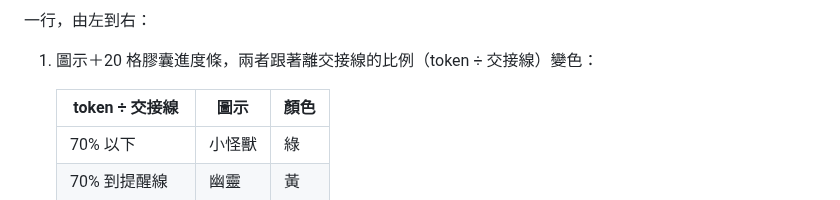
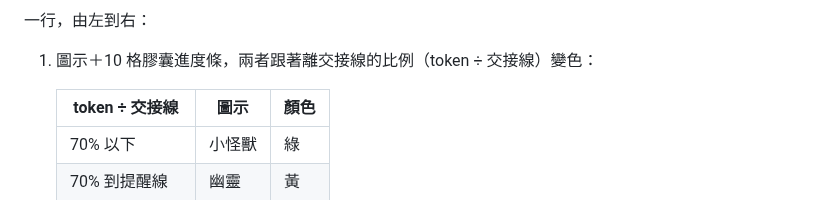
Before and after one commit to mangow314/mango-mods, a Markdown page: ctx-relay/README.zh-TW.md, the part around one of its changes. Rendered like a GitHub page.

Commit message:
ctx-relay：進度條縮成 10 格、README 補新截圖
band 與待接手兩張截圖換成現行樣式；測試與文件格數同步。

```diff
--- a/ctx-relay/README.zh-TW.md
+++ b/ctx-relay/README.zh-TW.md
@@ -44,7 +44,7 @@ echo '{"handoffTokens": "400000"}' | claude plugin configure ctx-relay@mango-mod
 
 一行，由左到右：
 
-1. 圖示＋20 格膠囊進度條，兩者跟著離交接線的比例（token ÷ 交接線）變色：
+1. 圖示＋10 格膠囊進度條，兩者跟著離交接線的比例（token ÷ 交接線）變色：
 
    | token ÷ 交接線 | 圖示 | 顏色 |
    |---|---|---|
```
Also changed, not shown: other parts of ctx-relay/README.zh-TW.md (+2 -2 lines), ctx-relay/README.md (+3 -3 lines), docs/assets/ctx-relay-band.png (added), docs/assets/ctx-relay-pickup.png, 2 other files.
